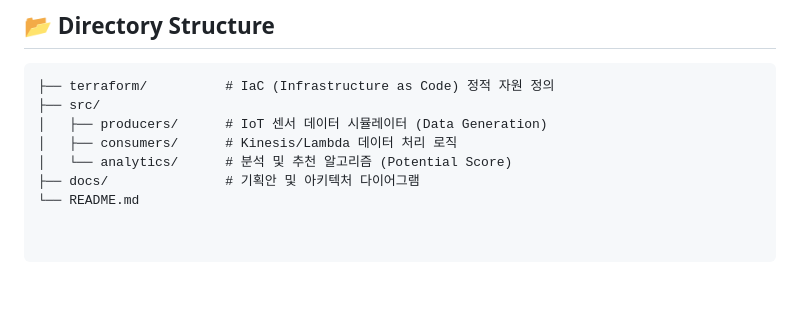
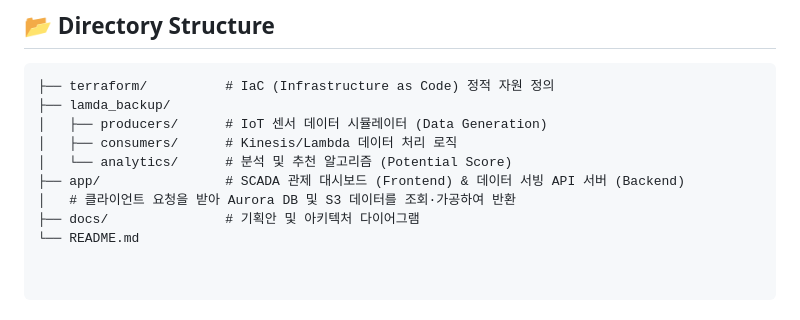
Before and after one commit to yonglim2392/human-centric-smart-factory-platform, a Markdown page: README.md, the part around the change. Rendered like a GitHub page; blank space fills up the shorter version.

Commit message:
Update directory structure in README
Added 'lamda_backup' and 'app' directories to the directory structure.

````diff
--- a/README.md
+++ b/README.md
@@ -61,9 +61,11 @@
 
 ```text
 ├── terraform/          # IaC (Infrastructure as Code) 정적 자원 정의
-├── src/
+├── lamda_backup/
 │   ├── producers/      # IoT 센서 데이터 시뮬레이터 (Data Generation)
 │   ├── consumers/      # Kinesis/Lambda 데이터 처리 로직
 │   └── analytics/      # 분석 및 추천 알고리즘 (Potential Score)
+├── app/                # SCADA 관제 대시보드 (Frontend) & 데이터 서빙 API 서버 (Backend)
+│   # 클라이언트 요청을 받아 Aurora DB 및 S3 데이터를 조회·가공하여 반환
 ├── docs/               # 기획안 및 아키텍처 다이어그램
 └── README.md
````
